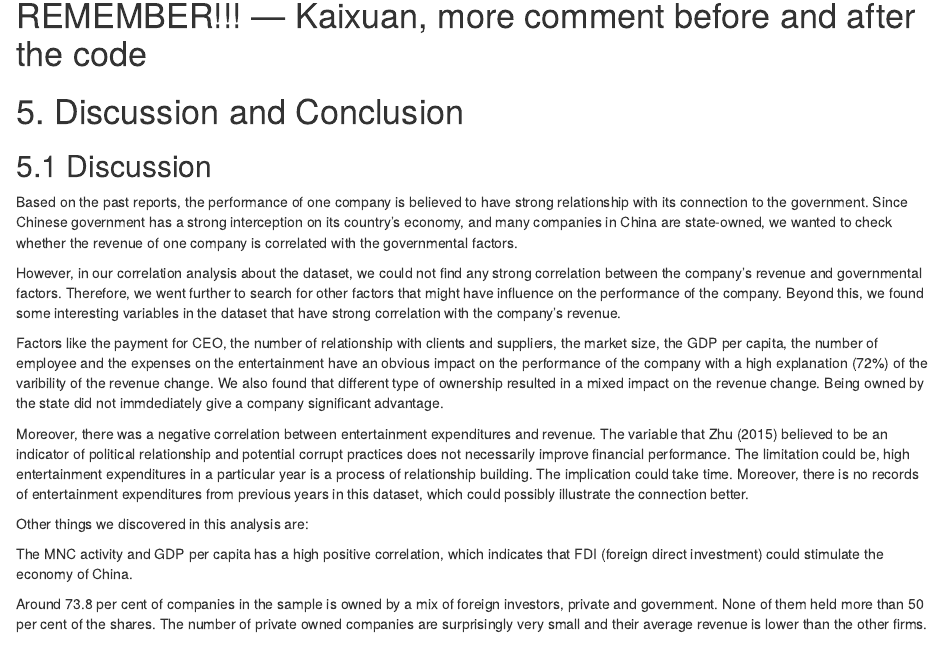
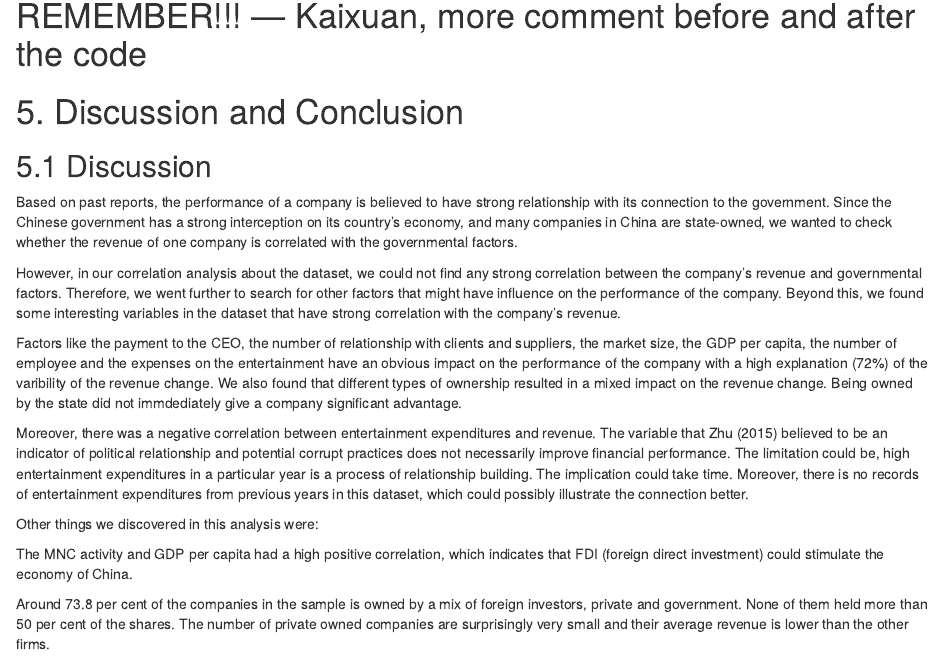
Before and after one commit to kaixuant/MSF_Team_8, an R Markdown document (ForeighPresenceChina -- finally chosen/dataAna.Rmd): the page in a window 1100 px wide, from 2770 px down before the commit and from 2740 px down after it, so that both start at the same text. Rendered offline with R 4.5, knitr and Pandoc, with nearby package versions; some code elsewhere in the file could not run offline.

Commit message:
Some corrections in the text

```diff
--- a/ForeighPresenceChina -- finally chosen/dataAna.Rmd
+++ b/ForeighPresenceChina -- finally chosen/dataAna.Rmd
@@ -364,20 +362,20 @@ $$lgdpper2003 = 8.27 - 0.44*lwdist + 0.49*MNC $$
 
 # 5. Discussion and Conclusion
 ## 5.1 Discussion
-Based on the past reports, the performance of one company is believed to have strong relationship with its connection to the government. Since Chinese government has a strong interception on its country's economy, and many companies in China are state-owned, we wanted to check whether the revenue of one company is correlated with the governmental factors.
+Based on past reports, the performance of a company is believed to have strong relationship with its connection to the government. Since the Chinese government has a strong interception on its country's economy, and many companies in China are state-owned, we wanted to check whether the revenue of one company is correlated with the governmental factors.
 
 However, in our correlation analysis about the dataset, we could not find any strong correlation between the company's revenue and governmental factors. Therefore, we went further to search for other factors that might have influence on the performance of the company. Beyond this, we found some interesting variables in the dataset that have strong correlation with the company's revenue.
 
-Factors like the payment for CEO, the number of relationship with clients and suppliers, the market size, the GDP per capita, the number of employee and the expenses on the entertainment have an obvious impact on the performance of the company with a high explanation (72%) of the varibility of the revenue change. We also found that different type of ownership resulted in a mixed impact on the revenue change. Being owned by the state did not immdediately give a company significant advantage.
+Factors like the payment to the CEO, the number of relationship with clients and suppliers, the market size, the GDP per capita, the number of employee and the expenses on the entertainment have an obvious impact on the performance of the company with a high explanation (72%) of the varibility of the revenue change. We also found that different types of ownership resulted in a mixed impact on the revenue change. Being owned by the state did not immdediately give a company significant advantage.
 
 Moreover, there was a negative correlation between entertainment expenditures and revenue. The variable that Zhu (2015) believed to be an indicator of political relationship and potential corrupt practices does not necessarily improve financial performance. The limitation could be, high entertainment expenditures in a particular year is a process of relationship building. The implication could take time. Moreover, there is no records of entertainment expenditures from previous years in this dataset, which could possibly illustrate the connection better.
 
 
-Other things we discovered in this analysis are:
+Other things we discovered in this analysis were:
 
-The MNC activity and GDP per capita has a high positive correlation, which indicates that FDI (foreign direct investment) could stimulate the economy of China.
+The MNC activity and GDP per capita had a high positive correlation, which indicates that FDI (foreign direct investment) could stimulate the economy of China.
 
-Around 73.8 per cent of companies in the sample is owned by a mix of foreign investors, private and government. None of them held more than 50 per cent of the shares. The number of private owned companies are surprisingly very small and their average revenue is lower than the other firms.
+Around 73.8 per cent of the companies in the sample is owned by a mix of foreign investors, private and government. None of them held more than 50 per cent of the shares. The number of private owned companies are surprisingly very small and their average revenue is lower than the other firms.
 
 
 
```
Also changed, not shown: ForeighPresenceChina -- finally chosen/dataAna.Rmd (4 more changed lines).
